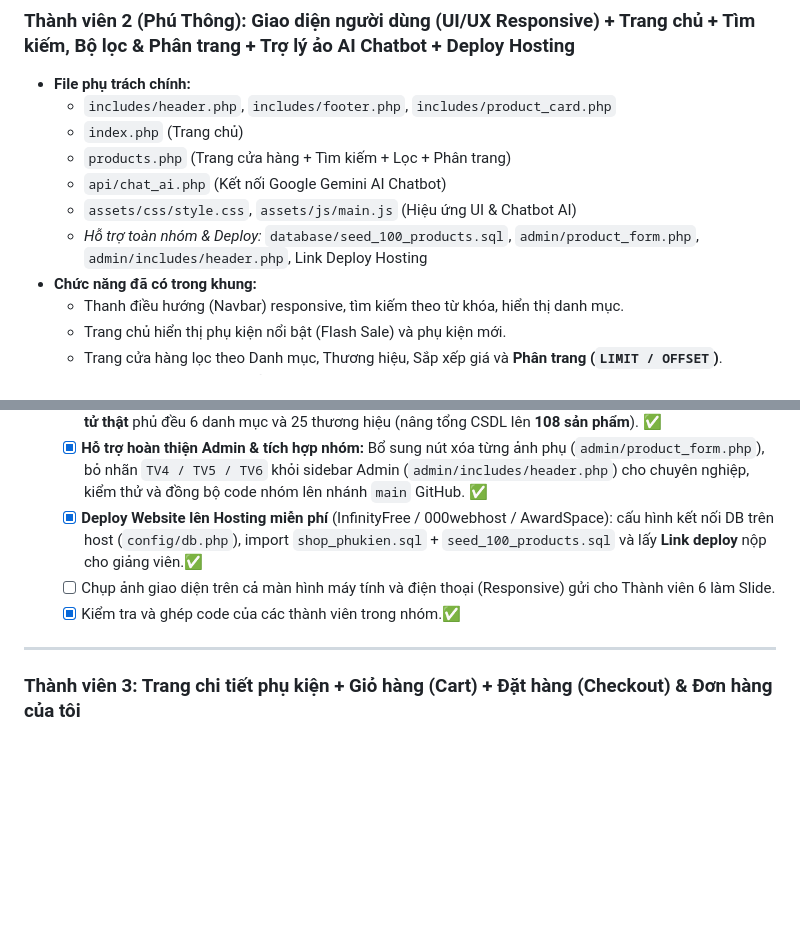
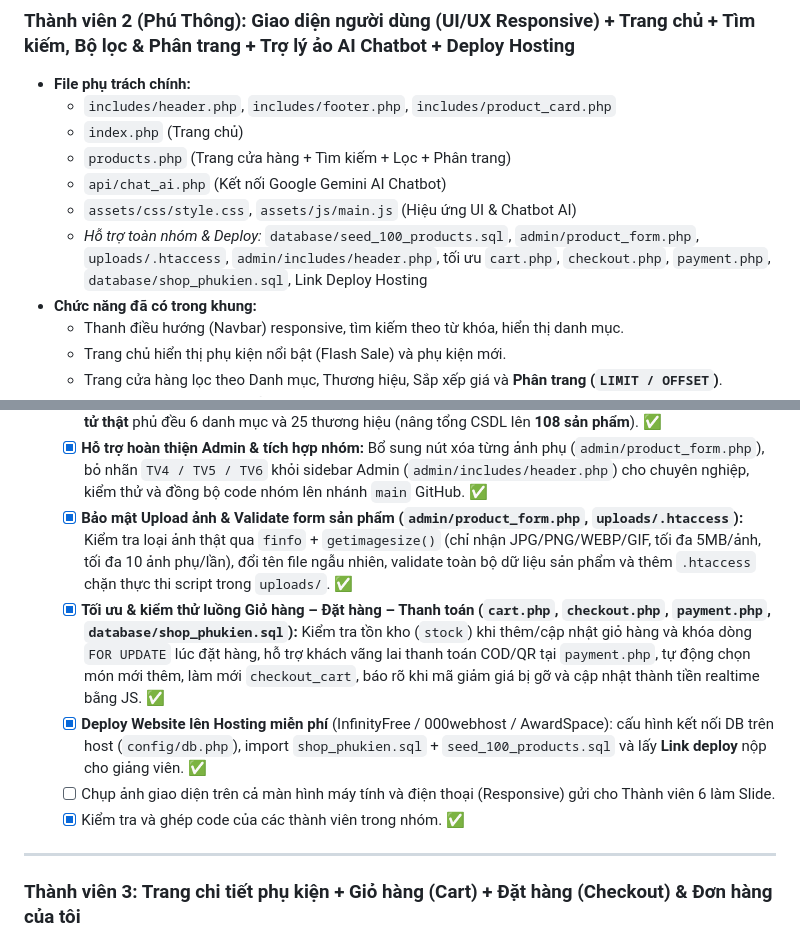
Before and after one commit to phuthong110426/web-phu-kien-dien-tu, a Markdown page: README.md, 2 parts joined by grey strips. Drawn GitHub-style; blank space fills up the shorter version.

```diff
--- a/README.md
+++ b/README.md
@@ -68,7 +68,7 @@ Bộ khung dự án (Base Code) đã được khởi tạo sẵn để đảm b
   * `products.php` (Trang cửa hàng + Tìm kiếm + Lọc + Phân trang)
   * `api/chat_ai.php` (Kết nối Google Gemini AI Chatbot)
   * `assets/css/style.css`, `assets/js/main.js` (Hiệu ứng UI & Chatbot AI)
-  * *Hỗ trợ toàn nhóm & Deploy:* `database/seed_100_products.sql`, `admin/product_form.php`, `admin/includes/header.php`, Link Deploy Hosting
+  * *Hỗ trợ toàn nhóm & Deploy:* `database/seed_100_products.sql`, `admin/product_form.php`, `uploads/.htaccess`, `admin/includes/header.php`, tối ưu `cart.php`, `checkout.php`, `payment.php`, `database/shop_phukien.sql`, Link Deploy Hosting
 * **Chức năng đã có trong khung:**
   * Thanh điều hướng (Navbar) responsive, tìm kiếm theo từ khóa, hiển thị danh mục.
   * Trang chủ hiển thị phụ kiện nổi bật (Flash Sale) và phụ kiện mới.
@@ -81,9 +81,11 @@ Bộ khung dự án (Base Code) đã được khởi tạo sẵn để đảm b
   - [x] **Tối ưu bộ lọc cửa hàng (`products.php`) & phân trang (`assets/css/style.css`):** Tự động ẩn thương hiệu/danh mục không có sản phẩm hoặc hết hàng (`stock <= 0`) theo bộ lọc hiện tại, tự bỏ hãng không khớp khi chuyển danh mục, và sửa thanh phân trang xuống dòng gọn khi nhiều trang. ✅
   - [x] **Tạo dữ liệu thật khớp ảnh (`database/seed_100_products.sql`):** Bổ sung **100 sản phẩm phụ kiện điện tử thật** phủ đều 6 danh mục và 25 thương hiệu (nâng tổng CSDL lên **108 sản phẩm**). ✅
   - [x] **Hỗ trợ hoàn thiện Admin & tích hợp nhóm:** Bổ sung nút xóa từng ảnh phụ (`admin/product_form.php`), bỏ nhãn `TV4 / TV5 / TV6` khỏi sidebar Admin (`admin/includes/header.php`) cho chuyên nghiệp, kiểm thử và đồng bộ code nhóm lên nhánh `main` GitHub. ✅
-  - [x] **Deploy Website lên Hosting miễn phí** (InfinityFree / 000webhost / AwardSpace): cấu hình kết nối DB trên host (`config/db.php`), import `shop_phukien.sql` + `seed_100_products.sql` và lấy **Link deploy** nộp cho giảng viên.✅
+  - [x] **Bảo mật Upload ảnh & Validate form sản phẩm (`admin/product_form.php`, `uploads/.htaccess`):** Kiểm tra loại ảnh thật qua `finfo` + `getimagesize()` (chỉ nhận JPG/PNG/WEBP/GIF, tối đa 5MB/ảnh, tối đa 10 ảnh phụ/lần), đổi tên file ngẫu nhiên, validate toàn bộ dữ liệu sản phẩm và thêm `.htaccess` chặn thực thi script trong `uploads/`. ✅
+  - [x] **Tối ưu & kiểm thử luồng Giỏ hàng – Đặt hàng – Thanh toán (`cart.php`, `checkout.php`, `payment.php`, `database/shop_phukien.sql`):** Kiểm tra tồn kho (`stock`) khi thêm/cập nhật giỏ hàng và khóa dòng `FOR UPDATE` lúc đặt hàng, hỗ trợ khách vãng lai thanh toán COD/QR tại `payment.php`, tự động chọn món mới thêm, làm mới `checkout_cart`, báo rõ khi mã giảm giá bị gỡ và cập nhật thành tiền realtime bằng JS. ✅
+  - [x] **Deploy Website lên Hosting miễn phí** (InfinityFree / 000webhost / AwardSpace): cấu hình kết nối DB trên host (`config/db.php`), import `shop_phukien.sql` + `seed_100_products.sql` và lấy **Link deploy** nộp cho giảng viên. ✅
   - [ ] Chụp ảnh giao diện trên cả màn hình máy tính và điện thoại (Responsive) gửi cho Thành viên 6 làm Slide.
-  - [x] Kiểm tra và ghép code của các thành viên trong nhóm.✅
+  - [x] Kiểm tra và ghép code của các thành viên trong nhóm. ✅
 
 ---
 
```
